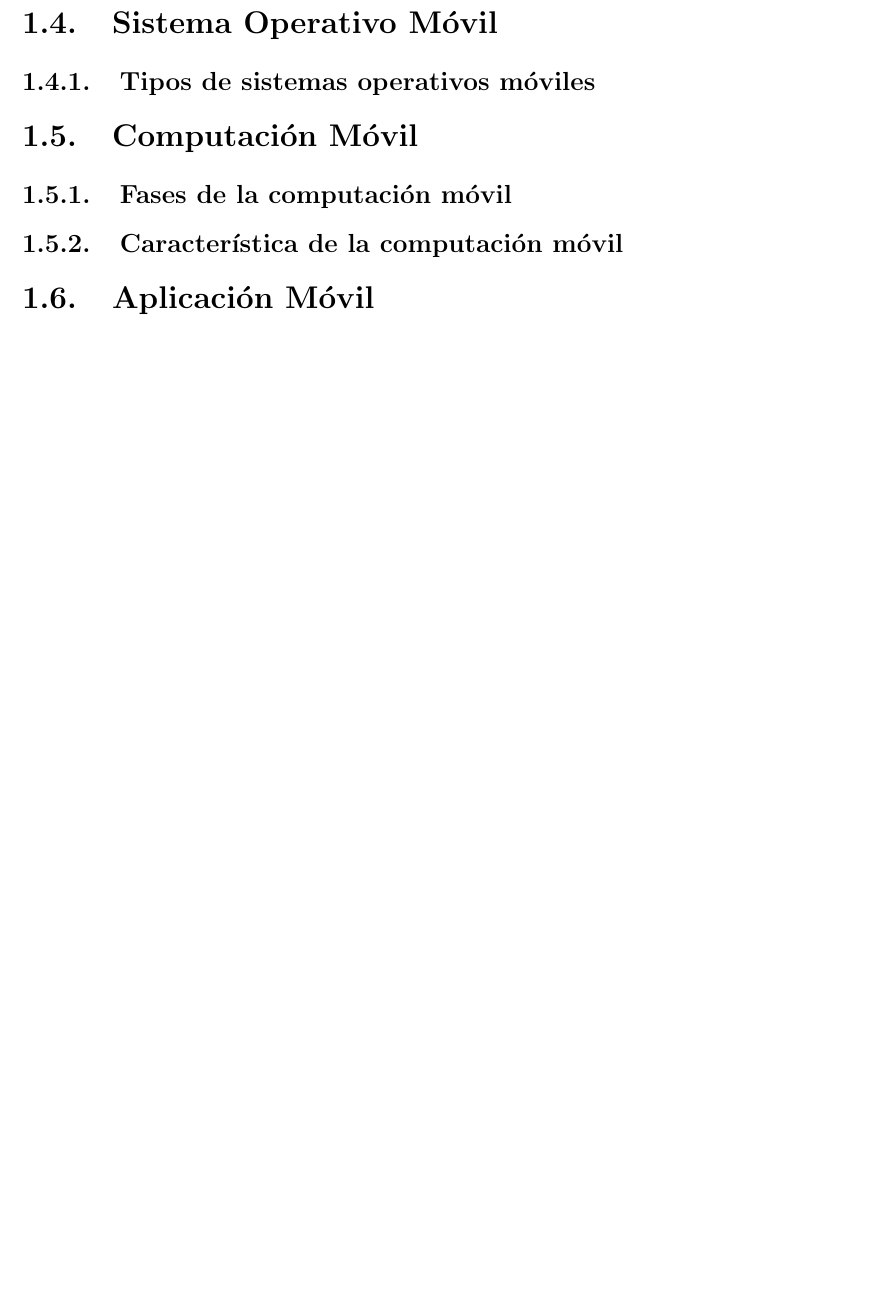
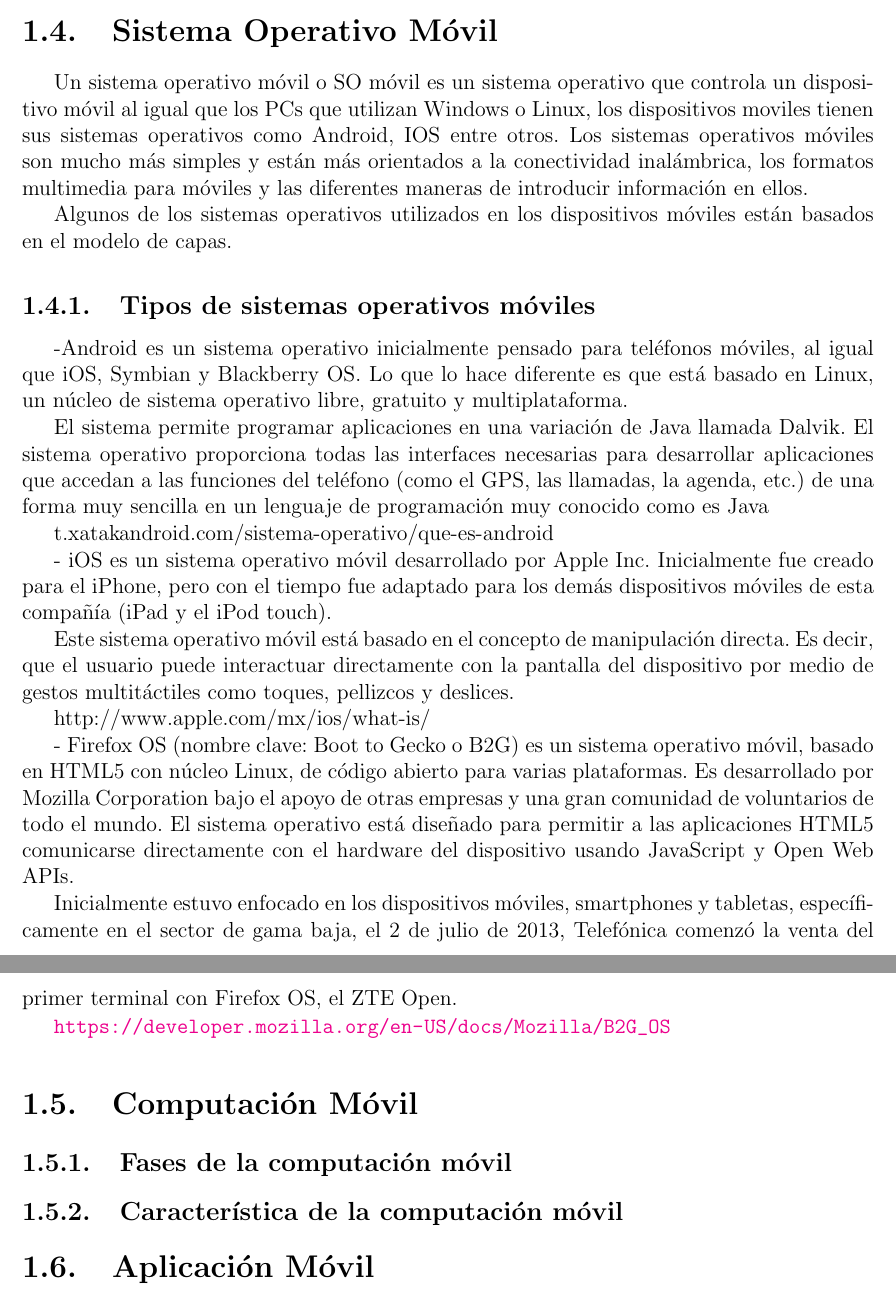
Before and after one commit to rcerqueira11/Seminario-Latex, a LaTeX book (main.tex, which reads sections/marco_conceptual.tex): part of page 10 of 22 before the commit and two parts of pages 10 and 11 of 23 after it, the two joined at a grey line, cut so that both start at the same text, the shorter picture padded with empty space. Compiled offline with pdfLaTeX.

Commit message:
Agregado lo que estaba en sharelatext

```diff
--- a/sections/marco_conceptual.tex
+++ b/sections/marco_conceptual.tex
@@ -79,9 +87,33 @@ https://iessanvicente.com/colaboraciones/oracle.pdf
 La comunicación telefónica es posible gracias a la interconexión entre centrales móviles y públicas. Según las bandas o frecuencias en las que opera el móvil, podrá funcionar en una parte u otra del mundo. La telefonía móvil consiste en la combinación de una red de estaciones transmisoras-receptoras de radio (repetidores, estaciones base o BTS) y una serie de centrales telefónicas de conmutación de 1.º y 5.º nivel (MSC y BSC respectivamente), que posibilita la comunicación entre terminales telefónicos portátiles (teléfonos móviles) o entre terminales portátiles y teléfonos de la red fija tradicional.
 
 http://www.ecured.cu/Tel%C3%A9fono_celular
+
 \section{Sistema Operativo Móvil}
 
+Un sistema operativo móvil o SO móvil es un sistema operativo que controla un dispositivo móvil al igual que los PCs que utilizan Windows o Linux, los dispositivos moviles tienen sus sistemas operativos como Android, IOS entre otros. Los sistemas operativos móviles son mucho más simples y están más orientados a la conectividad inalámbrica, los formatos multimedia para móviles y las diferentes maneras de introducir información en ellos.
+
+Algunos de los sistemas operativos utilizados en los dispositivos móviles están basados en el modelo de capas.
+
 \subsection{Tipos de sistemas operativos móviles}
+
+-Android es un sistema operativo inicialmente pensado para teléfonos móviles, al igual que iOS, Symbian y Blackberry OS. Lo que lo hace diferente es que está basado en Linux, un núcleo de sistema operativo libre, gratuito y multiplataforma.
+
+El sistema permite programar aplicaciones en una variación de Java llamada Dalvik. El sistema operativo proporciona todas las interfaces necesarias para desarrollar aplicaciones que accedan a las funciones del teléfono (como el GPS, las llamadas, la agenda, etc.) de una forma muy sencilla en un lenguaje de programación muy conocido como es Java
+
+t.xatakandroid.com/sistema-operativo/que-es-android
+
+- iOS es un sistema operativo móvil desarrollado por Apple Inc. Inicialmente fue creado para el iPhone, pero con el tiempo fue adaptado para los demás dispositivos móviles de esta compañía (iPad y el iPod touch).
+
+Este sistema operativo móvil está basado en el concepto de manipulación directa. Es decir, que el usuario puede interactuar directamente con la pantalla del dispositivo por medio de gestos multitáctiles como toques, pellizcos y deslices.
+
+http://www.apple.com/mx/ios/what-is/
+
+
+- Firefox OS (nombre clave: Boot to Gecko o B2G) es un sistema operativo móvil, basado en HTML5 con núcleo Linux, de código abierto para varias plataformas. Es desarrollado por Mozilla Corporation bajo el apoyo de otras empresas y una gran comunidad de voluntarios de todo el mundo. El sistema operativo está diseñado para permitir a las aplicaciones HTML5 comunicarse directamente con el hardware del dispositivo usando JavaScript y Open Web APIs.
+
+Inicialmente estuvo enfocado en los dispositivos móviles, smartphones y tabletas, específicamente en el sector de gama baja, el 2 de julio de 2013, Telefónica comenzó la venta del primer terminal con Firefox OS, el ZTE Open.
+
+\url{https://developer.mozilla.org/en-US/docs/Mozilla/B2G_OS}
 
 \section{Computación Móvil}
 
```
Also changed, not shown: sections/marco_conceptual.tex (8 more changed lines).
